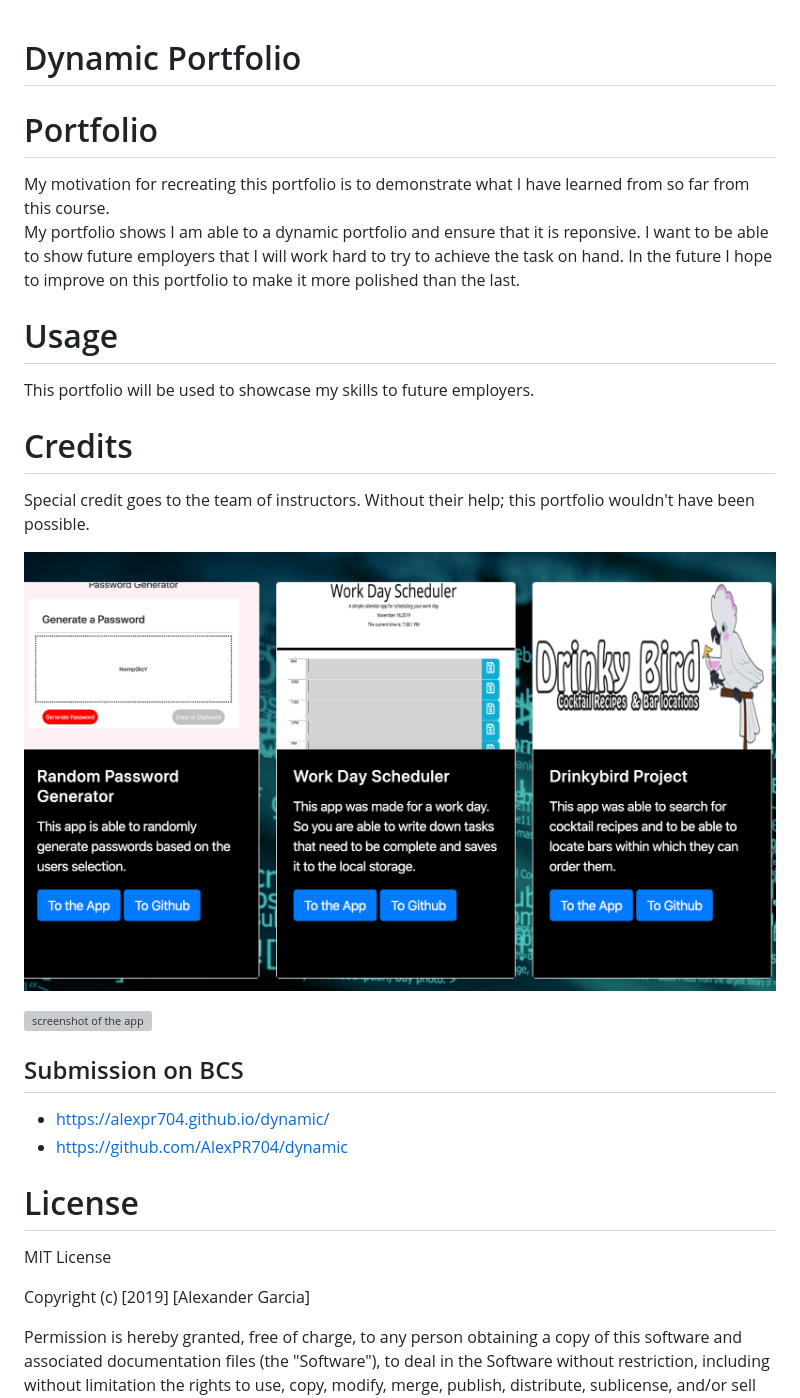
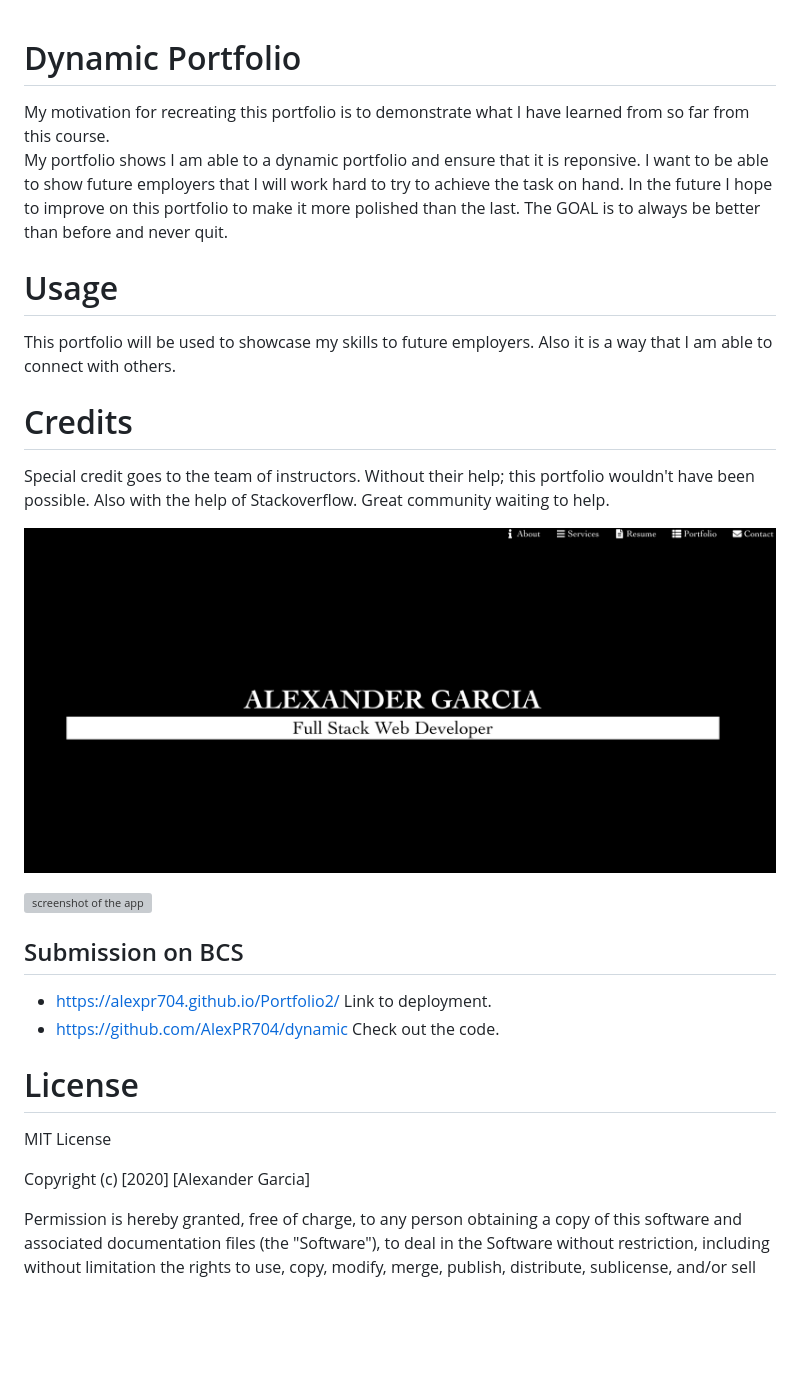
Before and after one commit to AlexPR704/Portfolio2, a Markdown page: README.md, the part around the change. Rendered like a GitHub page; pictures changed too: assets/images/portfolio.png; blank space fills up the shorter version; grey boxes are pictures that could not be loaded.

Commit message:
re-did the readme and also changed the photos

```diff
--- a/README.md
+++ b/README.md
@@ -1,13 +1,12 @@
 
 # Dynamic Portfolio
-# Portfolio
 My motivation for recreating this portfolio is to demonstrate what I have learned from so far from this course.
 My portfolio shows I am able to a dynamic portfolio and ensure that it is reponsive. I want to be able to show future employers that I will work hard to try to achieve the task on hand.
-In the future I hope to improve on this portfolio to make it more polished than the last.
+In the future I hope to improve on this portfolio to make it more polished than the last. The GOAL is to always be better than before and never quit.
 # Usage
-This portfolio will be used to showcase my skills to future employers.
+This portfolio will be used to showcase my skills to future employers. Also it is a way that I am able to connect with others.
 # Credits
-Special credit goes to the team of instructors. Without their help; this portfolio wouldn't have been possible.
+Special credit goes to the team of instructors. Without their help; this portfolio wouldn't have been possible. Also with the help of Stackoverflow. Great community waiting to help.
 
 ![screenshot of the app](assets/images/portfolio.png)
 
@@ -15,13 +14,13 @@ Special credit goes to the team of instructors. Without their help; this portfol
 
 ## Submission on BCS
 
-* https://alexpr704.github.io/dynamic/
-* https://github.com/AlexPR704/dynamic
+* https://alexpr704.github.io/Portfolio2/ Link to deployment.
+* https://github.com/AlexPR704/dynamic Check out the code.
 
 # License
 MIT License
 
-Copyright (c) [2019] [Alexander Garcia]
+Copyright (c) [2020] [Alexander Garcia]
 
 Permission is hereby granted, free of charge, to any person obtaining a copy
 of this software and associated documentation files (the "Software"), to deal
```
Also changed, not shown: 5 other files.
